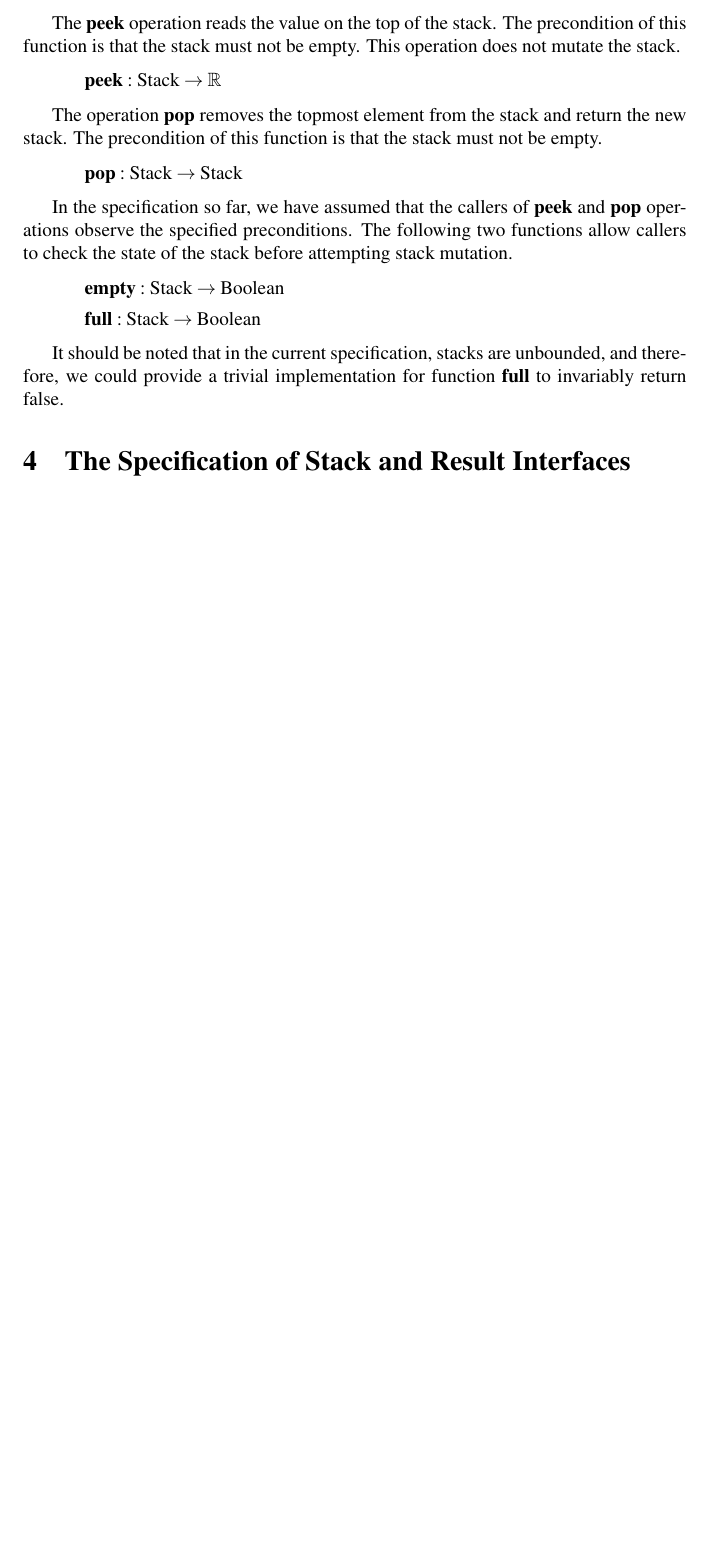
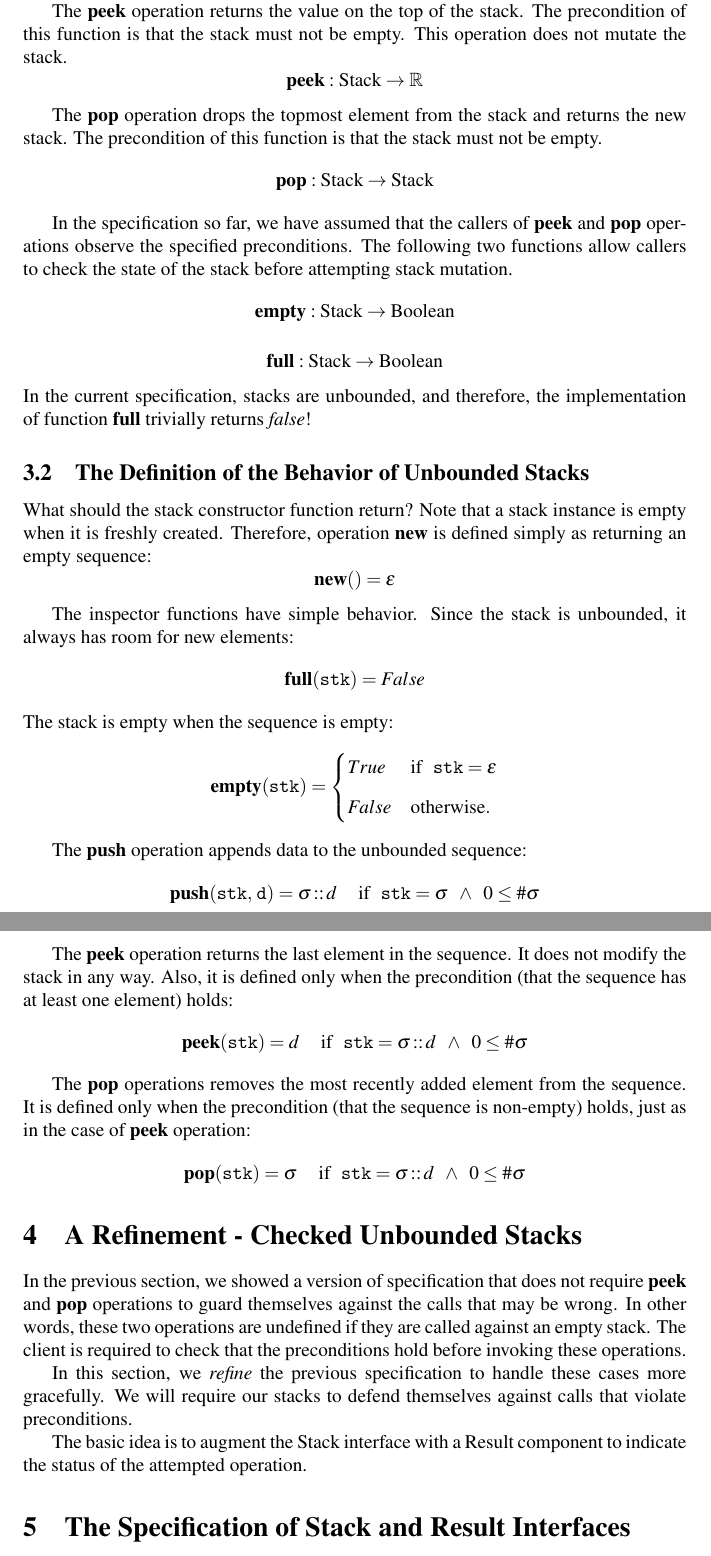
Before and after one commit to devi-prasad/data-structures, a LaTeX paper (stack/specification/stack.tex): part of page 3 of 7 before the commit and two parts of pages 3 and 4 of 8 after it, the two joined at a grey line, cut so that both start at the same text, the shorter picture padded with empty space. Compiled offline with pdfLaTeX.

Commit message:
Completed the unbounded stack specification. Started with checked unbounded stacks.

```diff
--- a/stack/specification/stack.tex
+++ b/stack/specification/stack.tex
@@ -61,22 +64,70 @@ Stack allows accessing the value of only the topmost element. The push operation
 Since the stack is unbounded, this operations always succeeds.
 
-The \textbf{peek} operation reads the value on the top of the stack. The precondition of this function is that the stack must not be empty. This operation does not mutate the stack.
-\vspace*{6pt}\\\hspace*{32pt}\(
+The \textbf{peek} operation returns the value on the top of the stack. The precondition of this function is that the stack must not be empty. This operation does not mutate the stack.
+\[
 \textbf{peek}: \mathrm{Stack} \rightarrow {\mathbb{R}}
-\)\vspace*{6pt}
+\]
 
-The operation {\textbf{pop}} removes the topmost element from the stack and return the new stack. The precondition of this function is that the stack must not be empty.
-\vspace*{6pt}\\\hspace*{32pt}\(
+The {\textbf{pop}} operation drops the topmost element from the stack and returns the new stack. The precondition of this function is that the stack must not be empty.
+\[
 \textbf{pop}: \mathrm{Stack} \rightarrow \mathrm{Stack}
-\)\vspace*{6pt}
+\]
 
 In the specification so far, we have assumed that the callers of {\textbf{peek}} and {\textbf{pop}} operations observe the specified preconditions. The following two functions allow callers to check the state of the stack before attempting stack mutation.
-\vspace*{6pt}\\\(
-\hspace*{32pt}\textbf{empty}: \mathrm{Stack} \rightarrow \mathrm{Boolean}\vspace*{4pt}\\
-\hspace*{32pt}\textbf{full}: \mathrm{Stack} \rightarrow \mathrm{Boolean}
-\)\vspace*{6pt}
+\[
+\textbf{empty}: \mathrm{Stack} \rightarrow \mathrm{Boolean}\vspace*{4pt}\\
+\]
+\[
+\textbf{full}: \mathrm{Stack} \rightarrow \mathrm{Boolean}
+\]
 
-It should be noted that in the current specification, stacks are unbounded, and therefore, we could provide a trivial implementation for function {\textbf{full}} to invariably return false.
+\noindent In the current specification, stacks are unbounded, and therefore, the implementation of function {\textbf{full}} trivially returns \emph{false}!
+
+\subsection{The Definition of the Behavior of Unbounded Stacks}
+What should the stack constructor function return? Note that a stack instance is empty when it is freshly created. Therefore, operation \textbf{new} is defined simply as returning an empty sequence:
+\[
+    \mathtt{\mathbf{new}()} = \epsilon
+\]
+
+The inspector functions have simple behavior. Since the stack is unbounded, it always has room for new elements:
+\[
+    \mathtt{\mathbf{full}(stk)} = False
+\]
+\noindent The stack is empty when the sequence is empty:
+\[
+    \mathtt{\mathbf{empty}(stk)} = \begin{cases} True & \mbox{if\;\;} \mathtt{stk} = \epsilon \vspace*{6pt}\\
+    False & \mbox{otherwise}. \end{cases}
+\]
+
+The \textbf{push} operation appends data to the unbounded sequence:
+\[
+    \mathtt{\mathbf{push}(stk,\, d)} = \sigma \,\mathbf{::}\, d \;\;\;\;\; \mbox{if\;\;} \mathtt{stk} = \sigma \;\; \wedge \;\; 0 \leq \#\sigma
+\]
+
+The \textbf{peek} operation returns the last element in the sequence. It does not modify the stack in any way. Also, it is defined only when the precondition (that the sequence has at least one element) holds:
+\[
+    \mathtt{\mathbf{peek}(stk)} = d \;\;\;\;\; \mbox{if\;\;} \mathtt{stk} = \sigma \,\mathbf{::} \,d \;\; \wedge \;\; 0 \leq \#\sigma
+\]
+
+The \textbf{pop} operations removes the most recently added element from the sequence. It is defined only when the precondition (that the sequence is non-empty) holds, just as in the case of \textbf{peek} operation:
+\[
+    \mathtt{\mathbf{pop}(stk)} = \sigma \;\;\;\;\; \mbox{if\;\;} \mathtt{stk} = \sigma \,\mathbf{::} \,d \;\; \wedge \;\; 0 \leq \#\sigma
+\]
+
+%%%%%%%%%%%%%%%%%%%%%%%%%%%%%%%%%%%%%%%%%%%%%%%%%%%%%%%%%%%
+
+\section{A Refinement - Checked Unbounded Stacks}
+\noindent In the previous section, we showed a version of specification that does not require \textbf{peek} and \textbf{pop} operations to guard themselves against the calls that may be wrong. In other words, these two operations are undefined if they are called against an empty stack. The client is required to check that the preconditions hold before invoking these operations.
+
+In this section, we \emph{refine} the previous specification to handle these cases more gracefully. We will require our stacks to defend themselves against calls that violate preconditions.
+
+The basic idea is to augment the Stack interface with a Result component to indicate the status of the attempted operation.
+
+
+
+
+
+
 
 \section{The Specification of Stack and Result Interfaces}
   \noindent The stack interface specification includes a constructor function, three inspector functions, and two procedures that update the state of an instance. We define an auxiliary interface named `Result' to represent either the answer or the error returned by certain operations.
```
Also changed, not shown: stack/specification/stack.tex (19 more changed lines).
